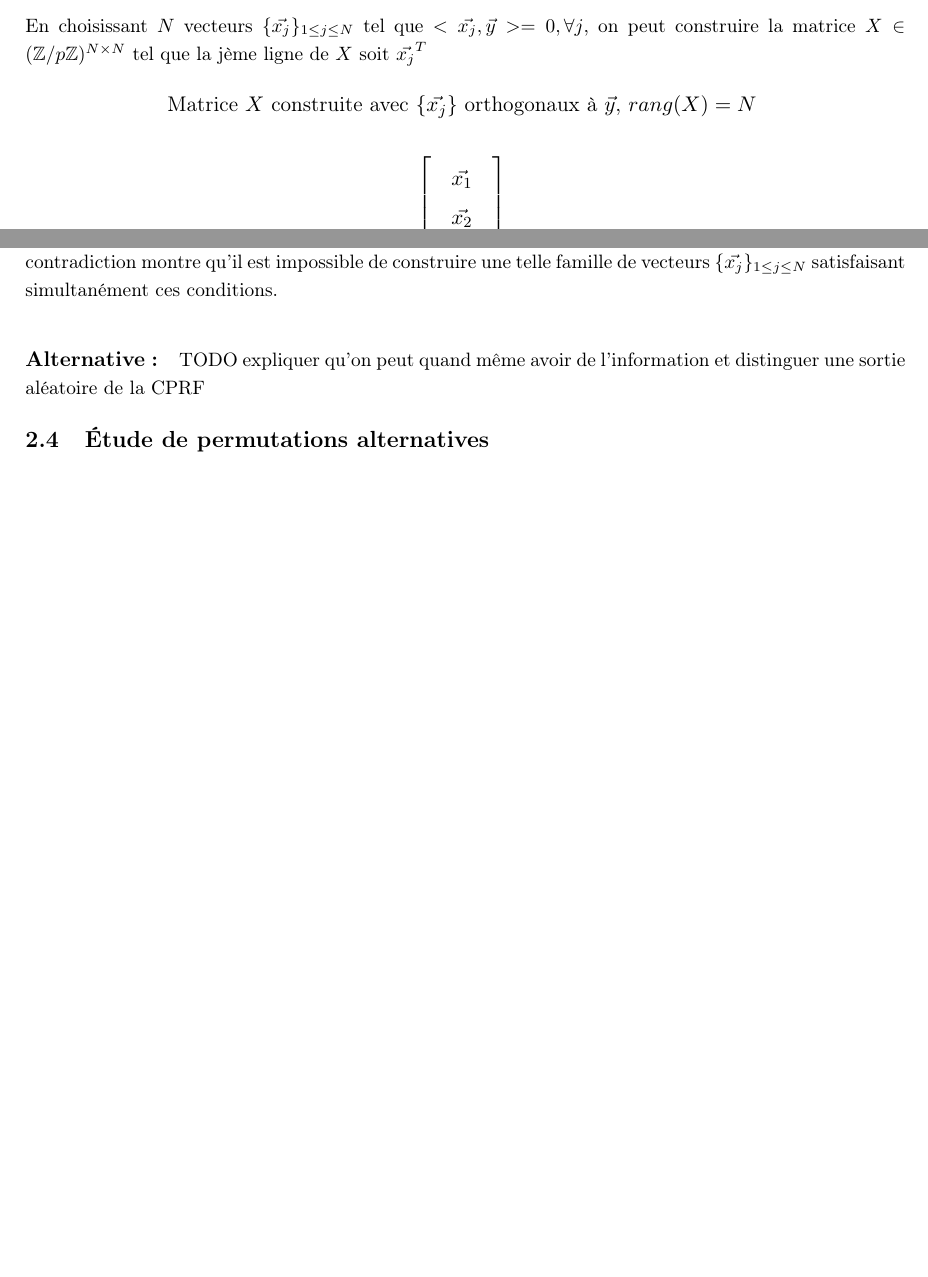
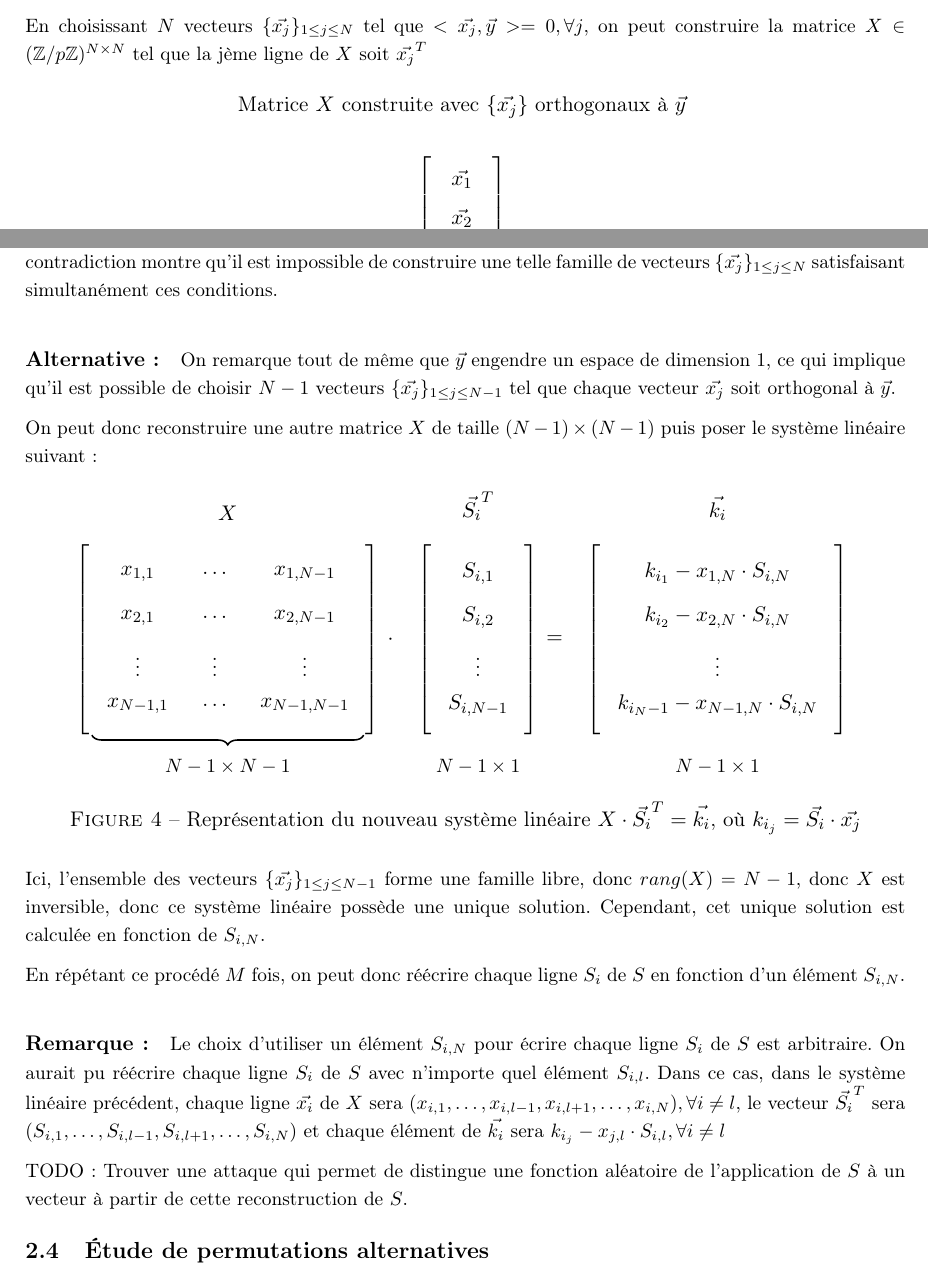
Before and after one commit to julian-mtn/bmo17-cprf, a LaTeX document (rapport/rapport.tex): two parts of pages 8 and 9 of 16 before the commit and two parts of pages 8 and 9 of 17 after it, joined at a grey line, cut so that both start at the same text, the shorter picture padded with empty space. Compiled offline with pdfLaTeX.

Commit message:
Proposition d'alternative pour trouver une partie de S

```diff
--- a/rapport/rapport.tex
+++ b/rapport/rapport.tex
@@ -440,7 +440,7 @@ En choisissant $N$ vecteurs $\{\vec{x_j}\}_{1 \leq j \leq N}$ tel que $<\vec{x_j
 \vec{x_N} \\
 };
 
-\node[above=0.5cm of X] {Matrice $X$ construite avec $\{\vec{x_j}\}$ orthogonaux à $\vec{y}$, $rang(X)=N$};
+\node[above=0.5cm of X] {Matrice $X$ construite avec $\{\vec{x_j}\}$ orthogonaux à $\vec{y}$};
 
 \end{tikzpicture}
 \caption{Matrice $X$ pour l'attaque}
@@ -530,7 +530,80 @@ Ceci est impossible, puisque ces vecteurs appartiennent tous à $(\mathbb{Z}/p\m
 
 \paragraph{Alternative:}
 
-TODO expliquer qu'on peut quand même avoir de l'information et distinguer une sortie aléatoire de la CPRF
+%TODO expliquer qu'on peut quand même avoir de l'information et distinguer une sortie aléatoire de la CPRF
+
+On remarque tout de même que $\vec{y}$ engendre un espace de dimension $1$, ce qui implique qu'il est possible de choisir $N-1$ vecteurs $\{\vec{x_j}\}_{1 \leq j \leq N-1}$ tel que chaque vecteur $\vec{x_j}$ soit orthogonal à $\vec{y}$.
+
+On peut donc reconstruire une autre matrice $X$ de taille $(N-1) \times (N-1)$ puis poser le système linéaire suivant :
+
+\begin{figure}[h]
+\centering
+\begin{tikzpicture}
+
+% --- Matrice X N x N ---
+\matrix[matrix of math nodes,
+        left delimiter={[},
+        right delimiter={]},
+        nodes={minimum width=1.4cm, minimum height=0.8cm, anchor=center}] (X)
+{
+x_{1,1} & \ldots & x_{1,N-1}  \\ x_{2,1} & \ldots & x_{2,N-1} \\ \vdots & \vdots & \vdots \\ x_{N-1,1} & \ldots & x_{N-1,N-1} \\
+};
+
+% --- Signe multiplié ---
+\node[right=0.3cm of X] (times) {$\cdot$};
+
+% --- Vecteur Si^T (N x 1) ---
+\matrix[matrix of math nodes,
+        left delimiter={[},
+        right delimiter={]},
+        nodes={minimum width=1.0cm, minimum height=0.8cm, anchor=center},
+        right=0.6cm of times] (Si)
+{
+S_{i,1} \\ S_{i,2} \\ \vdots \\ S_{i,N-1} \\
+};
+
+% --- Signe égal ---
+\node[right=0.3cm of Si] (eq) {$=$};
+
+% --- Vecteur k_i (N x 1) ---
+\matrix[matrix of math nodes,
+        left delimiter={[},
+        right delimiter={]},
+        nodes={minimum width=1.0cm, minimum height=0.8cm, anchor=center},
+        right=0.6cm of eq] (Ki)
+{
+k_{i_1} - x_{1,N} \cdot S_{i,N} \\ k_{i_2} - x_{2,N} \cdot S_{i,N} \\ \vdots \\ k_{i_N-1} - x_{N-1,N} \cdot S_{i,N} \\
+};
+
+% --- Labels au-dessus ---
+\node[above=0.3cm of X]  {$X$};
+\node[above=0.3cm of Si] {$\vec{S_i}^T$};
+\node[above=0.3cm of Ki] {$\vec{k_i}$};
+
+% --- Labels dimensions en dessous ---
+\node[below=0.3cm of X]  {\small $N-1 \times N-1$};
+\node[below=0.3cm of Si] {\small $N-1 \times 1$};
+\node[below=0.3cm of Ki] {\small $N-1 \times 1$};
+
+% --- Accolade pour montrer le produit scalaire ligne i ---
+\draw[decorate, decoration={brace, amplitude=5pt, mirror}, thick]
+    (X.south west) -- (X.south east)
+    node[midway, below=8pt] {};
+
+\end{tikzpicture}
+\caption{Représentation du nouveau système linéaire $X \cdot \vec{S_i}^T = \vec{k_i}$,
+où $k_{i_j} = \vec{S_i} \cdot \vec{x_j}$}
+\end{figure}
+
+Ici, l'ensemble des vecteurs $\{\vec{x_j}\}_{1 \leq j \leq N-1}$ forme une famille libre, donc $rang(X) = N-1$, donc $X$ est inversible, donc ce système linéaire possède une unique solution. Cependant, cet unique solution est calculée en fonction de $S_{i,N}$.
+
+En répétant ce procédé $M$ fois, on peut donc réécrire chaque ligne $S_i$ de $S$ en fonction d'un élément $S_{i,N}$.
+
+\paragraph{Remarque :} Le choix d'utiliser un élément $S_{i,N}$ pour écrire chaque ligne $S_i$ de $S$ est arbitraire. On aurait pu réécrire chaque ligne $S_i$ de $S$ avec n'importe quel élément $S_{i,l}$.
+Dans ce cas, dans le système linéaire précédent, chaque ligne $\vec{x_i}$ de $X$ sera $(x_{i,1},\ldots,x_{i,l-1},x_{i,l+1},\ldots,x_{i,N}), \forall i \neq l$, le vecteur $\vec{S_i}^T$ sera $(S_{i,1},\ldots,S_{i,l-1},S_{i,l+1},\ldots,S_{i,N})$ et chaque élément de $\vec{k_i}$ sera $k_{i_j} - x_{j,l} \cdot S_{i,l}, \forall i \neq l$
+
+
+TODO : Trouver une attaque qui permet de distingue une fonction aléatoire de l'application de $S$ à un vecteur à partir de cette reconstruction de $S$.
 
 \subsection{Étude de permutations alternatives}
 
```
Also changed, not shown: rapport/rapport.pdf, 5 other files.
